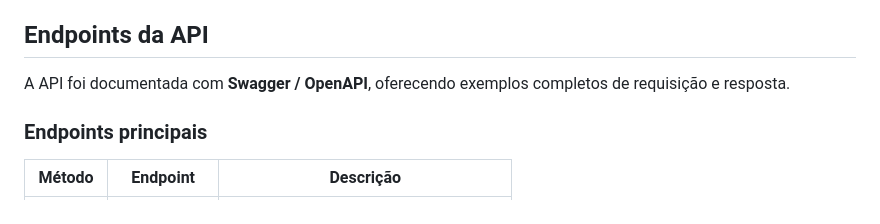
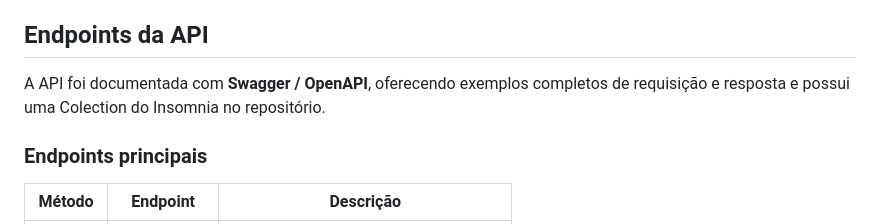
Before and after one commit to ARC-ceo/SolarMetrics-JavaAdvanced, a Markdown page: README.md, the part around the change. GitHub-like rendering.

```diff
--- a/README.md
+++ b/README.md
@@ -65,7 +65,7 @@ Assista ao vídeo para a demonstração e teste da API na prática:
 
 ## Endpoints da API
 
-A API foi documentada com **Swagger / OpenAPI**, oferecendo exemplos completos de requisição e resposta.
+A API foi documentada com **Swagger / OpenAPI**, oferecendo exemplos completos de requisição e resposta e possui uma Colection do Insomnia no repositório.
 
 ### Endpoints principais
 
```
